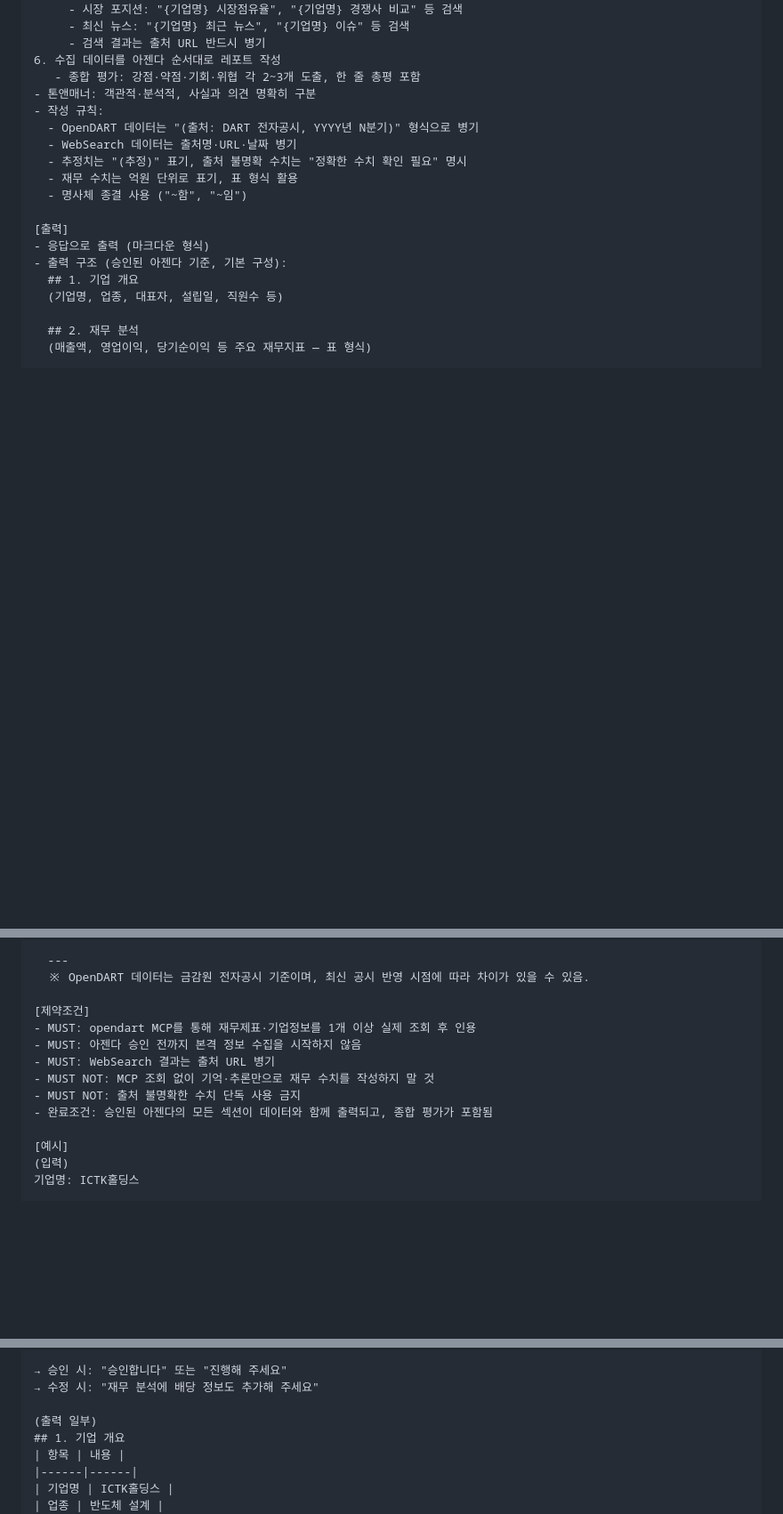
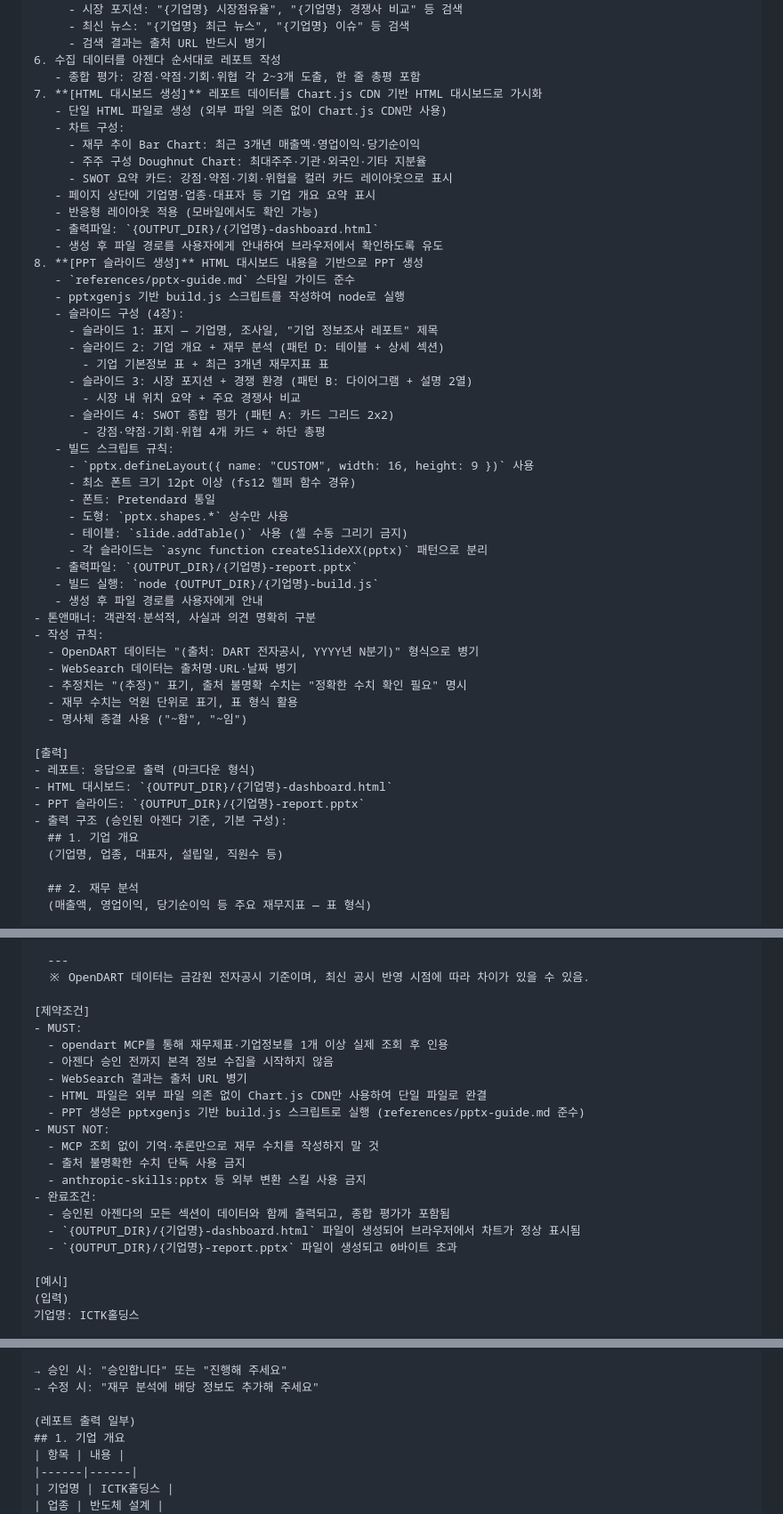
Before and after one commit to unicorn-campus/ai-automation, a Markdown page: prompts/3회차/02-기업정보조사.md, 3 parts joined by grey strips. Shown at 89% size. Rendered like a GitHub page; blank space fills up the shorter version.

Commit message:
3회차 기업정보조사 프롬프트 추가 및 규칙 업데이트
- 기업 정보조사 프롬프트 신규 작성 (WebSearch + OpenDART MCP)
  - 기업명 입력 → 아젠다 승인 → 레포트 → HTML 대시보드 → PPT 슬라이드 단계 구성
  - OUTPUT_DIR 변수 1회 선언 후 전체 출력 경로 재활용 (prompts/3회차/results)
  - [제약조건] MUST/MUST NOT 들여쓰기 `-` 목록 형식으로 개선
- AGENTS.md Lessons Learned에 MUST/MUST NOT 포맷 규칙 추가

Co-Authored-By: Claude Sonnet 4.6 <noreply@anthropic.com>

```diff
--- a/prompts/3회차/02-기업정보조사.md
+++ b/prompts/3회차/02-기업정보조사.md
@@ -59,6 +62,37 @@ OpenDART MCP로 공시 데이터를 조회하고 WebSearch로 시장 동향을
      - 검색 결과는 출처 URL 반드시 병기
 6. 수집 데이터를 아젠다 순서대로 레포트 작성
    - 종합 평가: 강점·약점·기회·위협 각 2~3개 도출, 한 줄 총평 포함
+7. **[HTML 대시보드 생성]** 레포트 데이터를 Chart.js CDN 기반 HTML 대시보드로 가시화
+   - 단일 HTML 파일로 생성 (외부 파일 의존 없이 Chart.js CDN만 사용)
+   - 차트 구성:
+     - 재무 추이 Bar Chart: 최근 3개년 매출액·영업이익·당기순이익
+     - 주주 구성 Doughnut Chart: 최대주주·기관·외국인·기타 지분율
+     - SWOT 요약 카드: 강점·약점·기회·위협을 컬러 카드 레이아웃으로 표시
+   - 페이지 상단에 기업명·업종·대표자 등 기업 개요 요약 표시
+   - 반응형 레이아웃 적용 (모바일에서도 확인 가능)
+   - 출력파일: `{OUTPUT_DIR}/{기업명}-dashboard.html`
+   - 생성 후 파일 경로를 사용자에게 안내하여 브라우저에서 확인하도록 유도
+8. **[PPT 슬라이드 생성]** HTML 대시보드 내용을 기반으로 PPT 생성
+   - `references/pptx-guide.md` 스타일 가이드 준수
+   - pptxgenjs 기반 build.js 스크립트를 작성하여 node로 실행
+   - 슬라이드 구성 (4장):
+     - 슬라이드 1: 표지 — 기업명, 조사일, "기업 정보조사 레포트" 제목
+     - 슬라이드 2: 기업 개요 + 재무 분석 (패턴 D: 테이블 + 상세 섹션)
+       - 기업 기본정보 표 + 최근 3개년 재무지표 표
+     - 슬라이드 3: 시장 포지션 + 경쟁 환경 (패턴 B: 다이어그램 + 설명 2열)
+       - 시장 내 위치 요약 + 주요 경쟁사 비교
+     - 슬라이드 4: SWOT 종합 평가 (패턴 A: 카드 그리드 2x2)
+       - 강점·약점·기회·위협 4개 카드 + 하단 총평
+   - 빌드 스크립트 규칙:
+     - `pptx.defineLayout({ name: "CUSTOM", width: 16, height: 9 })` 사용
+     - 최소 폰트 크기 12pt 이상 (fs12 헬퍼 함수 경유)
+     - 폰트: Pretendard 통일
+     - 도형: `pptx.shapes.*` 상수만 사용
+     - 테이블: `slide.addTable()` 사용 (셀 수동 그리기 금지)
+     - 각 슬라이드는 `async function createSlideXX(pptx)` 패턴으로 분리
+   - 출력파일: `{OUTPUT_DIR}/{기업명}-report.pptx`
+   - 빌드 실행: `node {OUTPUT_DIR}/{기업명}-build.js`
+   - 생성 후 파일 경로를 사용자에게 안내
 - 톤앤매너: 객관적·분석적, 사실과 의견 명확히 구분
 - 작성 규칙:
   - OpenDART 데이터는 "(출처: DART 전자공시, YYYY년 N분기)" 형식으로 병기
@@ -68,7 +102,9 @@ OpenDART MCP로 공시 데이터를 조회하고 WebSearch로 시장 동향을
   - 명사체 종결 사용 ("~함", "~임")
 
 [출력]
-- 응답으로 출력 (마크다운 형식)
+- 레포트: 응답으로 출력 (마크다운 형식)
+- HTML 대시보드: `{OUTPUT_DIR}/{기업명}-dashboard.html`
+- PPT 슬라이드: `{OUTPUT_DIR}/{기업명}-report.pptx`
 - 출력 구조 (승인된 아젠다 기준, 기본 구성):
   ## 1. 기업 개요
   (기업명, 업종, 대표자, 설립일, 직원수 등)
@@ -95,12 +131,20 @@ OpenDART MCP로 공시 데이터를 조회하고 WebSearch로 시장 동향을
   ※ OpenDART 데이터는 금감원 전자공시 기준이며, 최신 공시 반영 시점에 따라 차이가 있을 수 있음.
 
 [제약조건]
-- MUST: opendart MCP를 통해 재무제표·기업정보를 1개 이상 실제 조회 후 인용
-- MUST: 아젠다 승인 전까지 본격 정보 수집을 시작하지 않음
-- MUST: WebSearch 결과는 출처 URL 병기
-- MUST NOT: MCP 조회 없이 기억·추론만으로 재무 수치를 작성하지 말 것
-- MUST NOT: 출처 불명확한 수치 단독 사용 금지
-- 완료조건: 승인된 아젠다의 모든 섹션이 데이터와 함께 출력되고, 종합 평가가 포함됨
+- MUST:
+  - opendart MCP를 통해 재무제표·기업정보를 1개 이상 실제 조회 후 인용
+  - 아젠다 승인 전까지 본격 정보 수집을 시작하지 않음
+  - WebSearch 결과는 출처 URL 병기
+  - HTML 파일은 외부 파일 의존 없이 Chart.js CDN만 사용하여 단일 파일로 완결
+  - PPT 생성은 pptxgenjs 기반 build.js 스크립트로 실행 (references/pptx-guide.md 준수)
+- MUST NOT:
+  - MCP 조회 없이 기억·추론만으로 재무 수치를 작성하지 말 것
+  - 출처 불명확한 수치 단독 사용 금지
+  - anthropic-skills:pptx 등 외부 변환 스킬 사용 금지
+- 완료조건:
+  - 승인된 아젠다의 모든 섹션이 데이터와 함께 출력되고, 종합 평가가 포함됨
+  - `{OUTPUT_DIR}/{기업명}-dashboard.html` 파일이 생성되어 브라우저에서 차트가 정상 표시됨
+  - `{OUTPUT_DIR}/{기업명}-report.pptx` 파일이 생성되고 0바이트 초과
 
 [예시]
 (입력)
@@ -122,7 +166,7 @@ OpenDART MCP로 공시 데이터를 조회하고 WebSearch로 시장 동향을
 → 승인 시: "승인합니다" 또는 "진행해 주세요"
 → 수정 시: "재무 분석에 배당 정보도 추가해 주세요"
 
-(출력 일부)
+(레포트 출력 일부)
 ## 1. 기업 개요
 | 항목 | 내용 |
 |------|------|
```
Also changed, not shown: other parts of prompts/3회차/02-기업정보조사.md (+16 -3 lines), AGENTS.md (+10 -0 lines).
